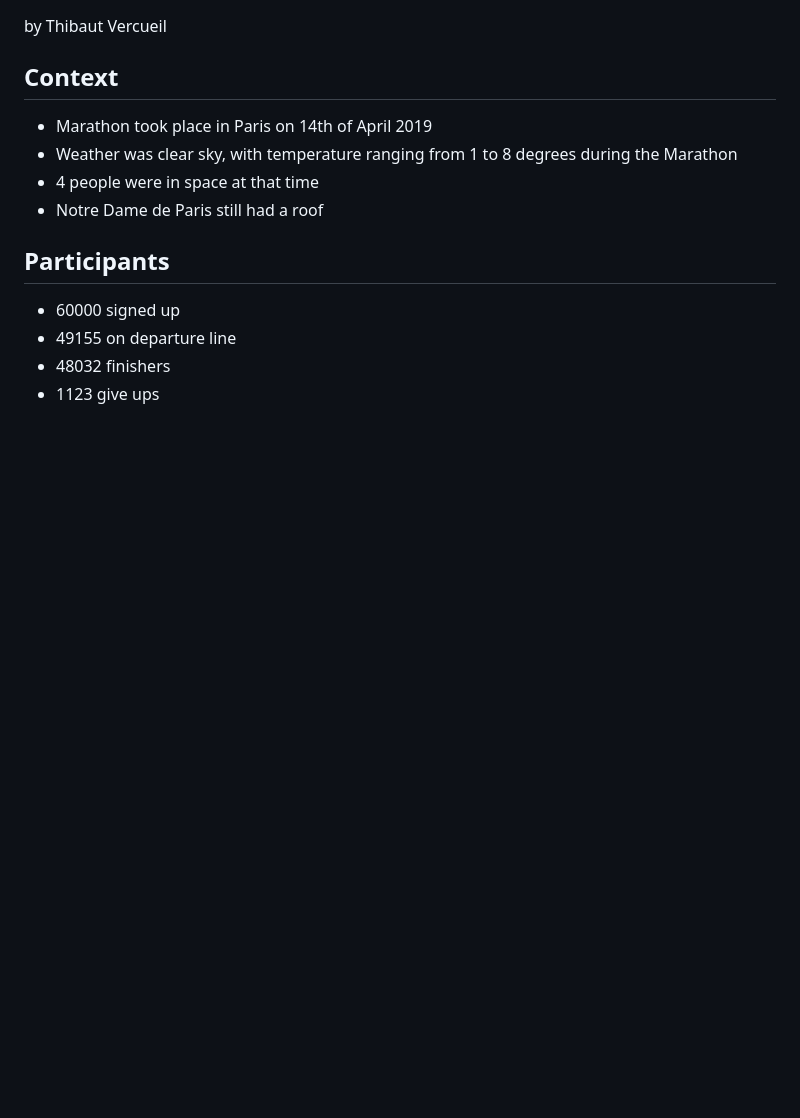
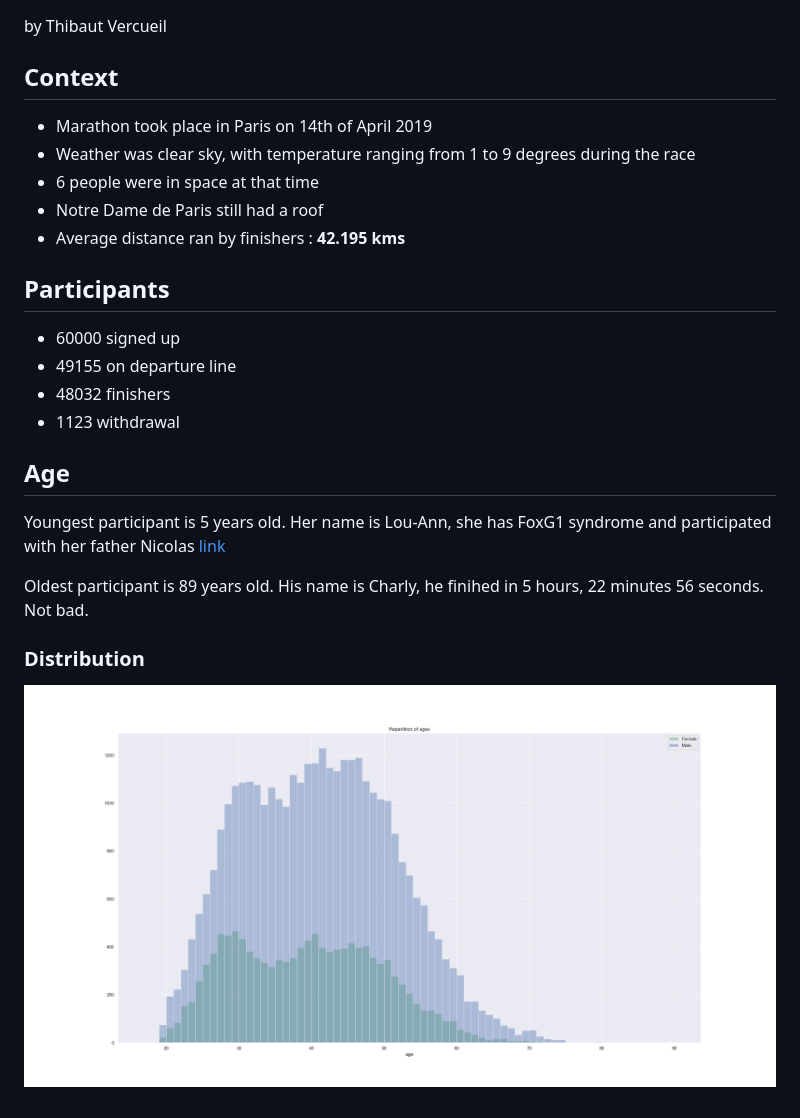
Before and after one commit to thibthibaut/datathon-de-paris, a Markdown page: site/datathon.md, the part around the change. GitHub-like rendering; pictures changed too: site/images/age_distribution.png (added); blank space fills up the shorter version.

Commit message:
added age distribution plot

```diff
--- a/site/datathon.md
+++ b/site/datathon.md
@@ -4,9 +4,10 @@ by Thibaut Vercueil
 
 ## Context
 * Marathon took place in Paris on 14th of April 2019
-* Weather was clear sky, with temperature ranging from 1 to 8 degrees during the Marathon
-* 4 people were in space at that time
+* Weather was clear sky, with temperature ranging from 1 to 9 degrees during the race
+* 6 people were in space at that time
 * Notre Dame de Paris still had a roof
+* Average distance ran by finishers : **42.195 kms**
 
 
 ## Participants
@@ -14,4 +15,14 @@ by Thibaut Vercueil
 * 60000 signed up
 * 49155 on departure line
 * 48032 finishers
-* 1123 give ups
+* 1123 	withdrawal
+
+## Age
+
+Youngest participant is 5 years old. Her name is Lou-Ann, she has FoxG1 syndrome and participated with her father Nicolas [link](https://www.lejdd.fr/Sport/marathon-de-paris-il-court-pour-sa-fille-et-contre-la-maladie-3849674)
+
+Oldest participant is 89 years old. His name is Charly, he finihed in 5 hours, 22 minutes 56 seconds. Not bad.
+
+### Distribution
+
+![ages-histogram](images/age_distribution.png)
```
Also changed, not shown: 2 other files.
